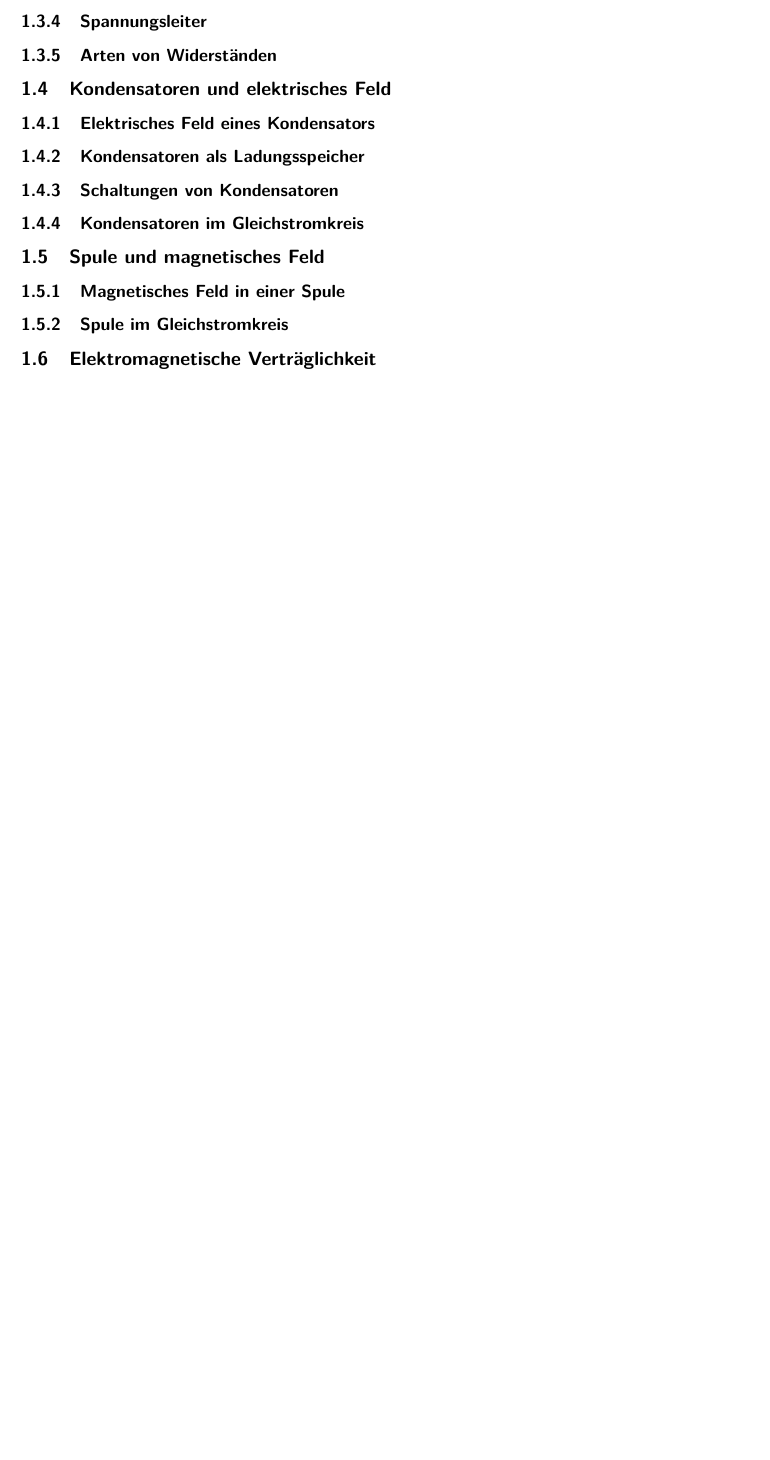
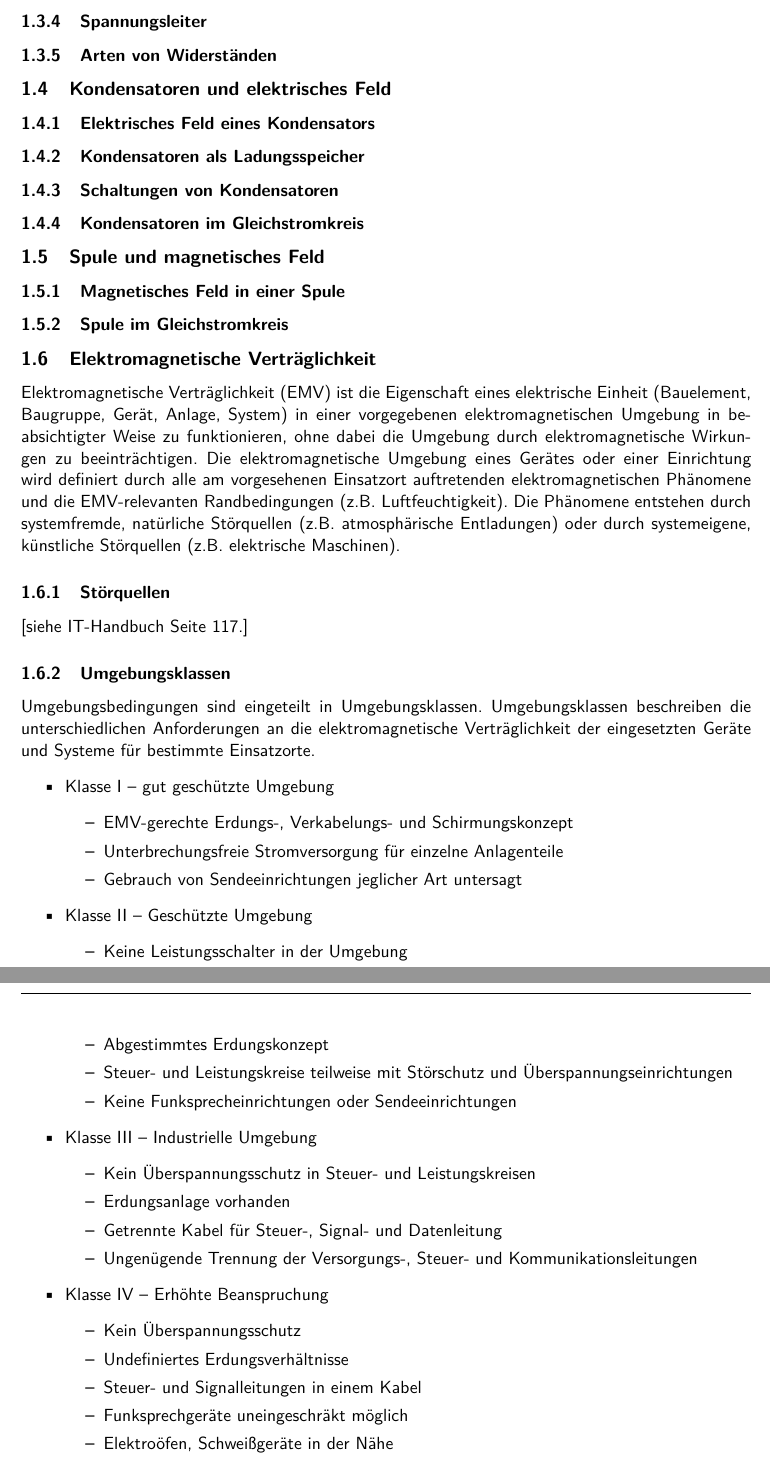
Before and after one commit to hhbkfsx2/hhbkfsx2-summary, a LaTeX document (1_zusammenfassung.tex, which reads sections/lf04-wiss.tex): part of page 7 of 7 before the commit and two parts of pages 7 and 8 of 8 after it, the two joined at a grey line, cut so that both start at the same text, the shorter picture padded with empty space. Compiled offline with pdfLaTeX.

Commit message:
Elektromag. Vertraeglichkeit hinzugefuegt

```diff
--- a/sections/lf04-wiss.tex
+++ b/sections/lf04-wiss.tex
@@ -262,4 +262,43 @@ Bsp.: Glühlampe $P = 100W$
 
 \subsection{Elektromagnetische Verträglichkeit}
 
+Elektromagnetische Verträglichkeit (EMV) ist die Eigenschaft eines elektrische Einheit (Bauelement, Baugruppe, Gerät, Anlage, System) in einer vorgegebenen elektromagnetischen Umgebung in beabsichtigter Weise zu funktionieren, ohne dabei die Umgebung durch elektromagnetische Wirkungen zu beeinträchtigen. Die elektromagnetische Umgebung eines Gerätes oder einer Einrichtung wird definiert durch alle am vorgesehenen Einsatzort auftretenden elektromagnetischen Phänomene und die EMV-relevanten Randbedingungen (z.B. Luftfeuchtigkeit). Die Phänomene entstehen durch systemfremde, natürliche Störquellen (z.B. atmosphärische Entladungen) oder durch systemeigene, künstliche Störquellen (z.B. elektrische Maschinen).
+
+\subsubsection{Störquellen}
+
+[siehe IT-Handbuch Seite 117.]
+
+\subsubsection{Umgebungsklassen}
+Umgebungsbedingungen sind eingeteilt in Umgebungsklassen. Umgebungsklassen beschreiben die unterschiedlichen Anforderungen an die elektromagnetische Verträglichkeit der eingesetzten Geräte und Systeme für bestimmte Einsatzorte.
+\begin{itemize}
+\item Klasse I -- gut geschützte Umgebung
+	\begin{itemize}
+	\item EMV-gerechte Erdungs-, Verkabelungs- und Schirmungskonzept
+	\item Unterbrechungsfreie Stromversorgung für einzelne Anlagenteile
+	\item Gebrauch von Sendeeinrichtungen jeglicher Art untersagt
+	\end{itemize}
+\item Klasse II -- Geschützte Umgebung
+	\begin{itemize}
+	\item Keine Leistungsschalter in der Umgebung
+	\item Abgestimmtes Erdungskonzept
+	\item Steuer- und Leistungskreise teilweise mit Störschutz und Überspannungseinrichtungen
+	\item Keine Funksprecheinrichtungen oder Sendeeinrichtungen
+	\end{itemize}
+\item Klasse III -- Industrielle Umgebung
+	\begin{itemize}
+	\item Kein Überspannungsschutz in Steuer- und Leistungskreisen
+	\item Erdungsanlage vorhanden
+	\item Getrennte Kabel für Steuer-, Signal- und Datenleitung
+	\item Ungenügende Trennung der Versorgungs-, Steuer- und Kommunikationsleitungen
+	\end{itemize}
+\item Klasse IV -- Erhöhte Beanspruchung
+	\begin{itemize}
+	\item Kein Überspannungsschutz
+	\item Undefiniertes Erdungsverhältnisse
+	\item Steuer- und Signalleitungen in einem Kabel
+	\item Funksprechgeräte uneingeschräkt möglich
+	\item Elektroöfen, Schweißgeräte in der Nähe
+	\end{itemize}
+\end{itemize}
+
 %%% Ende: Elektromagnetische Verträglichkeit
```
Also changed, not shown: pictures/lf04-pic/lf04-linux-fhs.png (added).
